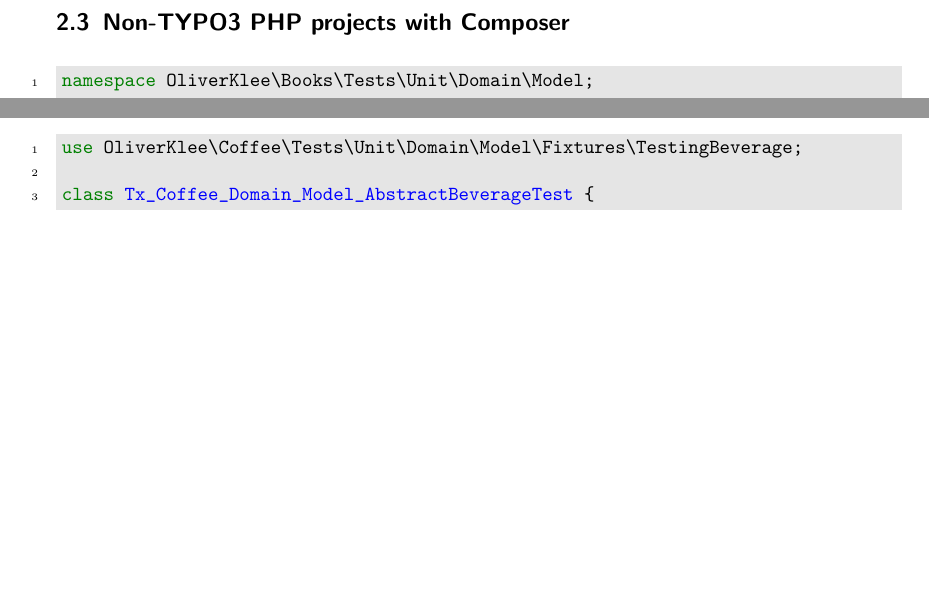
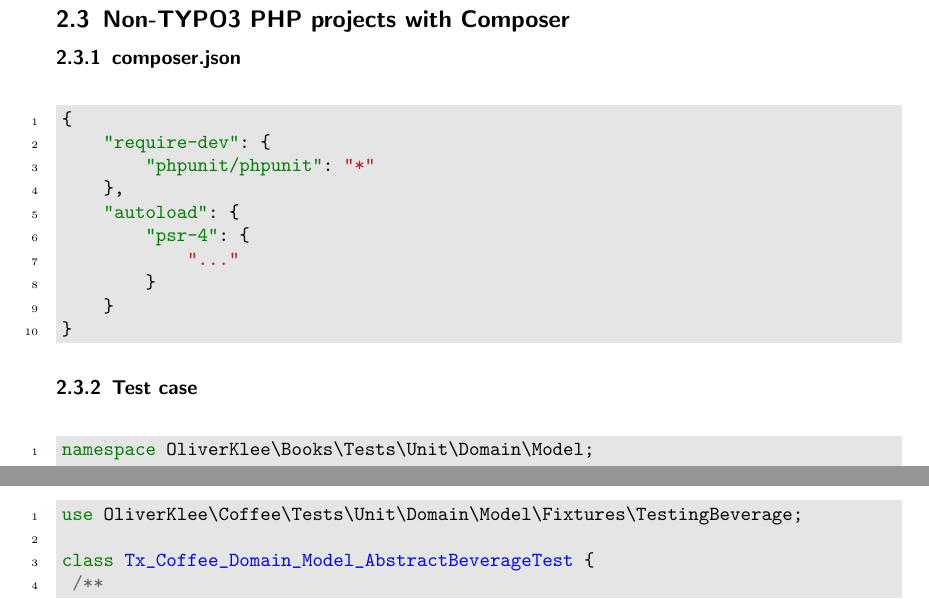
Before and after one commit to oliverklee/tdd-reader, a LaTeX document (tdd-cheatsheet.tex, which reads styles.tex): two parts of pages 5 and 6 of 9 before the commit and two parts of pages 5 and 7 of 9 after it, joined at a grey line, cut so that both start at the same text, the shorter picture padded with empty space. Compiled offline with pdfLaTeX.

Commit message:
[FEATURE] Document composer.json

```diff
--- a/styles.tex
+++ b/styles.tex
@@ -4,6 +4,7 @@
 
 % Provide syntax highlighting for code
 \newminted{php}{bgcolor=lightgrey,startinline=true,linenos=true}
+\newminted{json}{bgcolor=lightgrey,startinline=false,linenos=true}
 
 % Set of colors which look nice together
 \definecolor{orange_light}{rgb}{1,0.8,0.4}
--- a/tdd-cheatsheet.tex
+++ b/tdd-cheatsheet.tex
@@ -178,6 +178,21 @@
 
 \subsection{Non-TYPO3 PHP projects with Composer}
 
+\subsubsection{composer.json}
+\begin{jsoncode}
+{
+    "require-dev": {
+        "phpunit/phpunit": "*"
+    },
+    "autoload": {
+        "psr-4": {
+            "..."
+        }
+    }
+}
+\end{jsoncode}
+
+\subsubsection{Test case}
 \begin{phpcode}
 namespace OliverKlee\Books\Tests\Unit\Domain\Model;
 
```
Also changed, not shown: tdd-cheatsheet-de.tex (+15 -0 lines), tdd-cheatsheet-de.pdf, tdd-cheatsheet.pdf.
